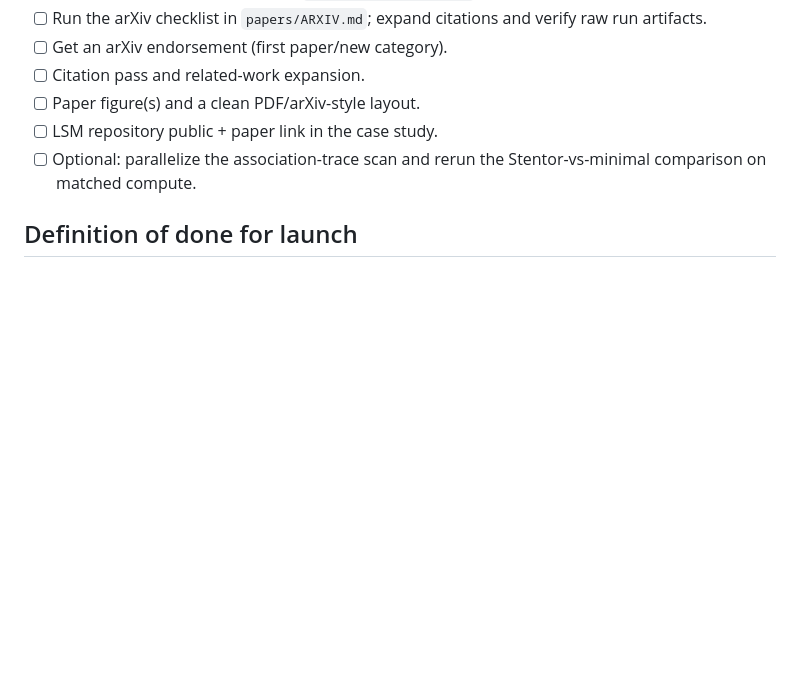
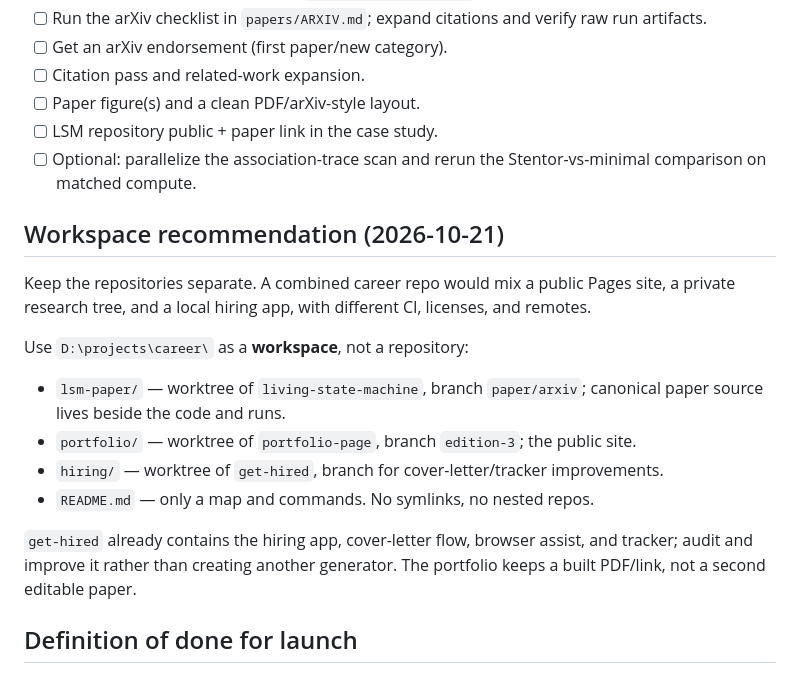
Before and after one commit to kcpatt27/portfolio, a Markdown page: NEXT.md, the part around the change. GitHub-like rendering; blank space fills up the shorter version.

Commit message:
Recommend a worktree workspace instead of a combined career repo

```diff
--- a/NEXT.md
+++ b/NEXT.md
@@ -47,6 +47,19 @@ Updated 2026-10-20. This is the working backlog for the portfolio and the job-se
 - [ ] LSM repository public + paper link in the case study.
 - [ ] Optional: parallelize the association-trace scan and rerun the Stentor-vs-minimal comparison on matched compute.
 
+## Workspace recommendation (2026-10-21)
+
+Keep the repositories separate. A combined career repo would mix a public Pages site, a private research tree, and a local hiring app, with different CI, licenses, and remotes.
+
+Use `D:\projects\career\` as a **workspace**, not a repository:
+
+- `lsm-paper/` — worktree of `living-state-machine`, branch `paper/arxiv`; canonical paper source lives beside the code and runs.
+- `portfolio/` — worktree of `portfolio-page`, branch `edition-3`; the public site.
+- `hiring/` — worktree of `get-hired`, branch for cover-letter/tracker improvements.
+- `README.md` — only a map and commands. No symlinks, no nested repos.
+
+`get-hired` already contains the hiring app, cover-letter flow, browser assist, and tracker; audit and improve it rather than creating another generator. The portfolio keeps a built PDF/link, not a second editable paper.
+
 ## Definition of done for launch
 
 - Public, inspectable artifact for every featured record.
```
